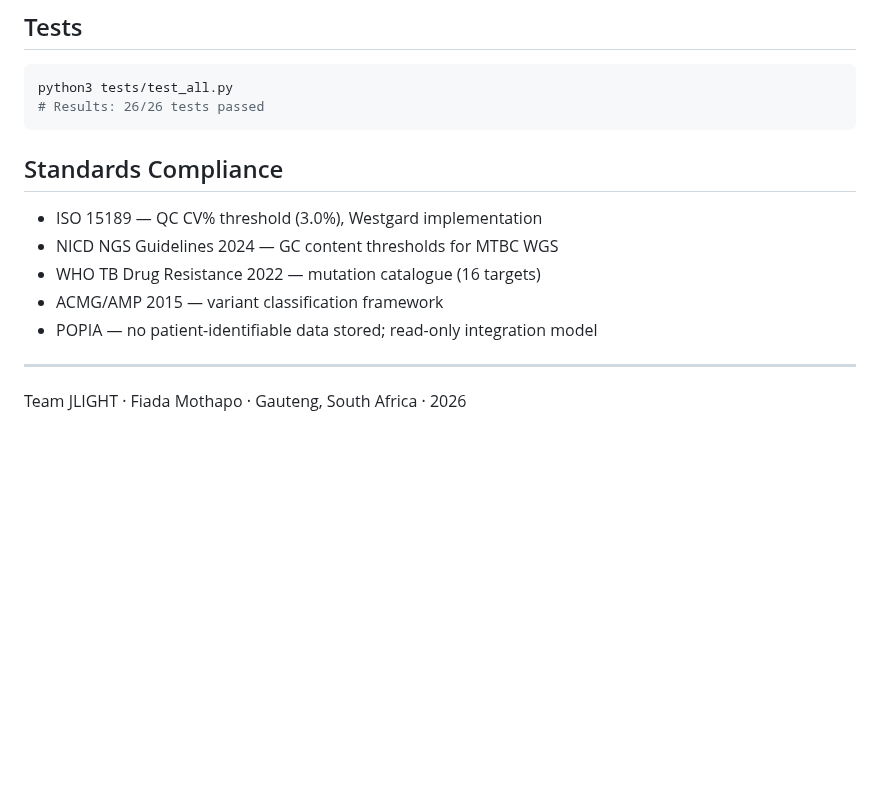
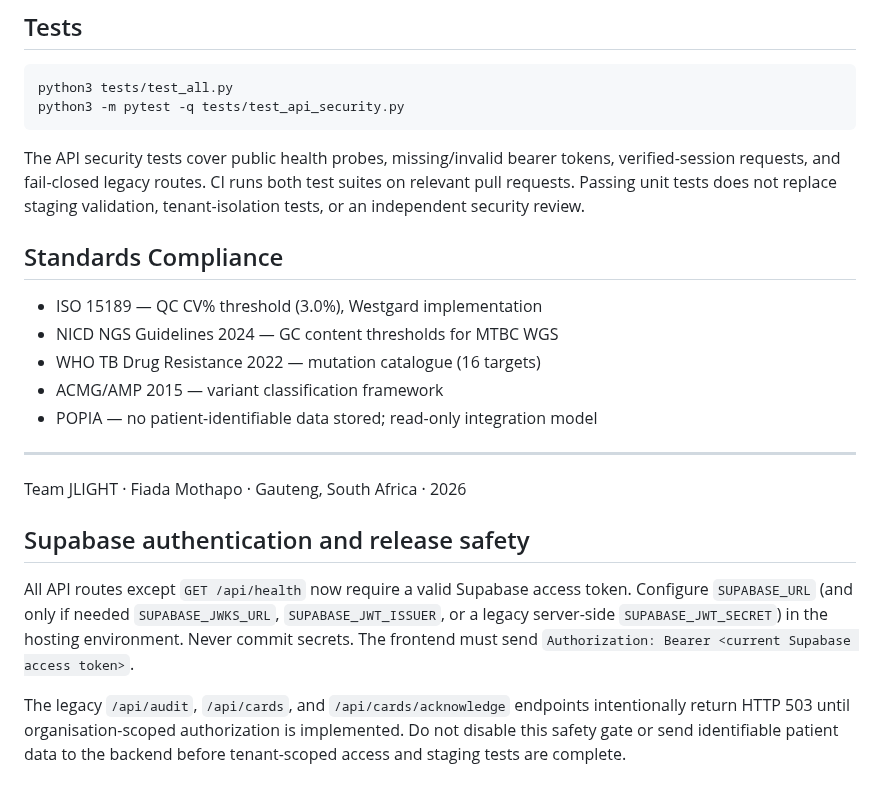
Before and after one commit to Fiadatumelo/jlight-health, a Markdown page: jlight-backend/README.md, the part around the change. Drawn GitHub-style; blank space fills up the shorter version.

Commit message:
Document API authentication and release blockers

````diff
--- a/jlight-backend/README.md
+++ b/jlight-backend/README.md
@@ -151,8 +151,10 @@ const API_BASE = 'https://your-backend.render.com'
 
 ```bash
 python3 tests/test_all.py
-# Results: 26/26 tests passed
+python3 -m pytest -q tests/test_api_security.py
 ```
+
+The API security tests cover public health probes, missing/invalid bearer tokens, verified-session requests, and fail-closed legacy routes. CI runs both test suites on relevant pull requests. Passing unit tests does not replace staging validation, tenant-isolation tests, or an independent security review.
 
 ## Standards Compliance
 
@@ -164,3 +166,9 @@ python3 tests/test_all.py
 
 ---
 Team JLIGHT · Fiada Mothapo · Gauteng, South Africa · 2026
+
+## Supabase authentication and release safety
+
+All API routes except `GET /api/health` now require a valid Supabase access token. Configure `SUPABASE_URL` (and only if needed `SUPABASE_JWKS_URL`, `SUPABASE_JWT_ISSUER`, or a legacy server-side `SUPABASE_JWT_SECRET`) in the hosting environment. Never commit secrets. The frontend must send `Authorization: Bearer <current Supabase access token>`.
+
+The legacy `/api/audit`, `/api/cards`, and `/api/cards/acknowledge` endpoints intentionally return HTTP 503 until organisation-scoped authorization is implemented. Do not disable this safety gate or send identifiable patient data to the backend before tenant-scoped access and staging tests are complete.
````
